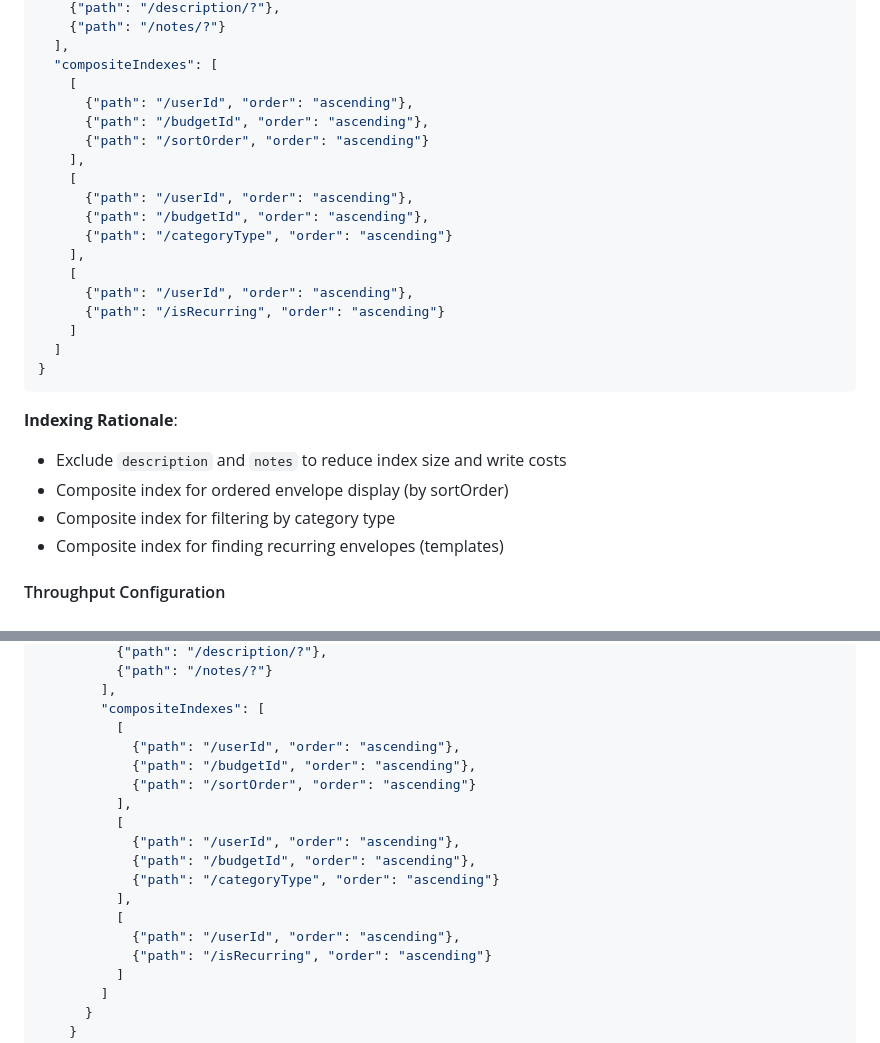
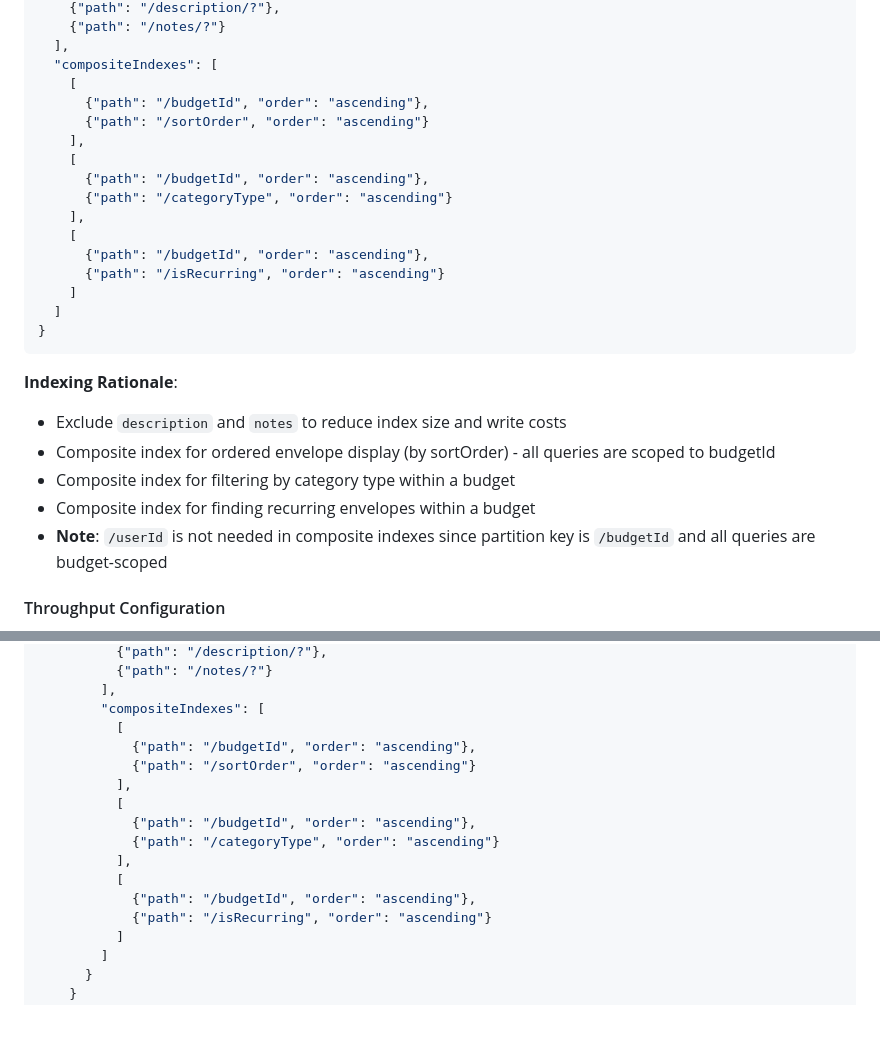
Before and after one commit to KevinWilmoth/KBudget_GPT, a Markdown page: issues/subtask-08-envelopes-container-infrastructure.md, 2 parts joined by grey strips. Rendered like a GitHub page; blank space fills up the shorter version.

```diff
--- a/issues/subtask-08-envelopes-container-infrastructure.md
+++ b/issues/subtask-08-envelopes-container-infrastructure.md
@@ -34,17 +34,15 @@ Based on Subtask 5 architecture:
   ],
   "compositeIndexes": [
     [
-      {"path": "/userId", "order": "ascending"},
       {"path": "/budgetId", "order": "ascending"},
       {"path": "/sortOrder", "order": "ascending"}
     ],
     [
-      {"path": "/userId", "order": "ascending"},
       {"path": "/budgetId", "order": "ascending"},
       {"path": "/categoryType", "order": "ascending"}
     ],
     [
-      {"path": "/userId", "order": "ascending"},
+      {"path": "/budgetId", "order": "ascending"},
       {"path": "/isRecurring", "order": "ascending"}
     ]
   ]
@@ -53,9 +51,10 @@ Based on Subtask 5 architecture:
 
 **Indexing Rationale**:
 - Exclude `description` and `notes` to reduce index size and write costs
-- Composite index for ordered envelope display (by sortOrder)
-- Composite index for filtering by category type
-- Composite index for finding recurring envelopes (templates)
+- Composite index for ordered envelope display (by sortOrder) - all queries are scoped to budgetId
+- Composite index for filtering by category type within a budget
+- Composite index for finding recurring envelopes within a budget
+- **Note**: `/userId` is not needed in composite indexes since partition key is `/budgetId` and all queries are budget-scoped
 
 #### Throughput Configuration
 - **Development**: Serverless (no throughput configuration)
@@ -150,17 +149,15 @@ Post-deployment validation:
         ],
         "compositeIndexes": [
           [
-            {"path": "/userId", "order": "ascending"},
             {"path": "/budgetId", "order": "ascending"},
             {"path": "/sortOrder", "order": "ascending"}
           ],
           [
-            {"path": "/userId", "order": "ascending"},
             {"path": "/budgetId", "order": "ascending"},
             {"path": "/categoryType", "order": "ascending"}
           ],
           [
-            {"path": "/userId", "order": "ascending"},
+            {"path": "/budgetId", "order": "ascending"},
             {"path": "/isRecurring", "order": "ascending"}
           ]
         ]
```
Also changed, not shown: issues/subtask-06-users-container-infrastructure.md (+1 -1 lines), issues/subtask-09-transactions-container-infrastructure.md (+14 -8 lines).
